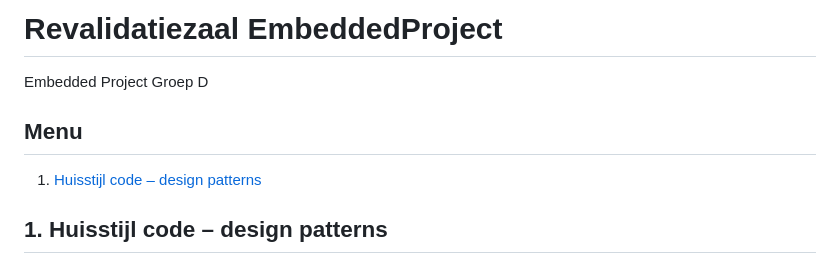
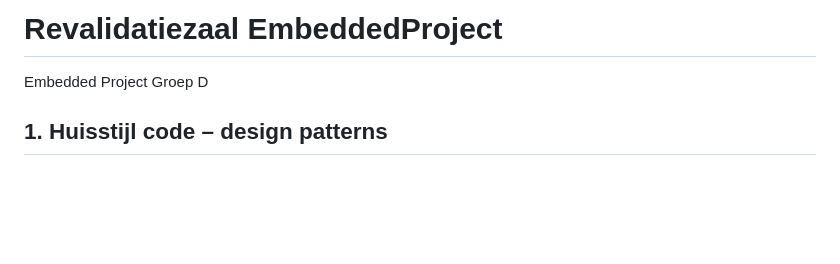
Before and after one commit to xcyph/RevalidatiezaalEmbeddedProject, a Markdown page: README.md, the part around the change. Drawn GitHub-style; blank space fills up the shorter version.

```diff
--- a/README.md
+++ b/README.md
@@ -1,10 +1,6 @@
 # Revalidatiezaal EmbeddedProject
 
 Embedded Project Groep D
-
-## Menu
-
-1. [Huisstijl code – design patterns](#1-huisstijl-code–-design-patterns)
 
 ## 1. Huisstijl code – design patterns
 
```
